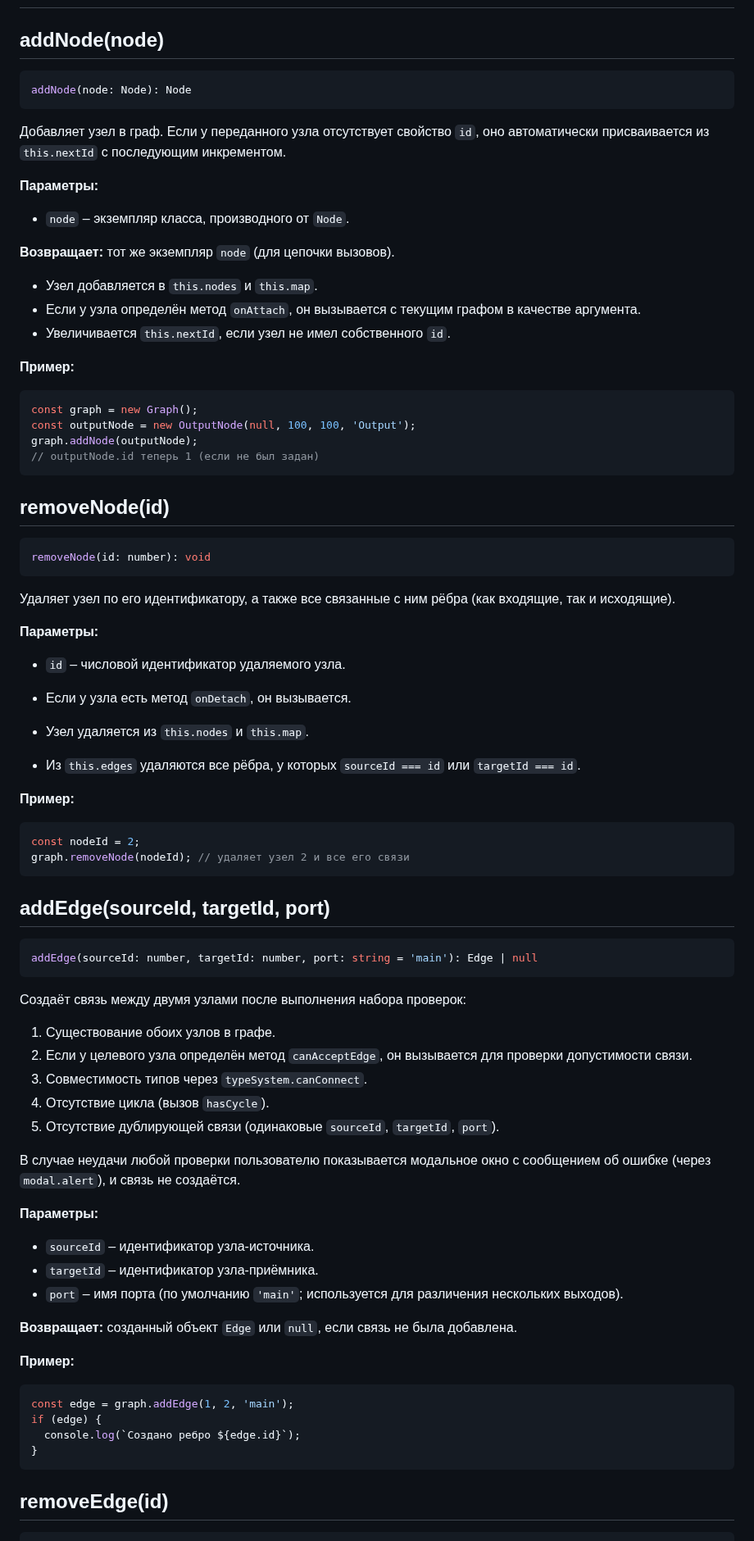
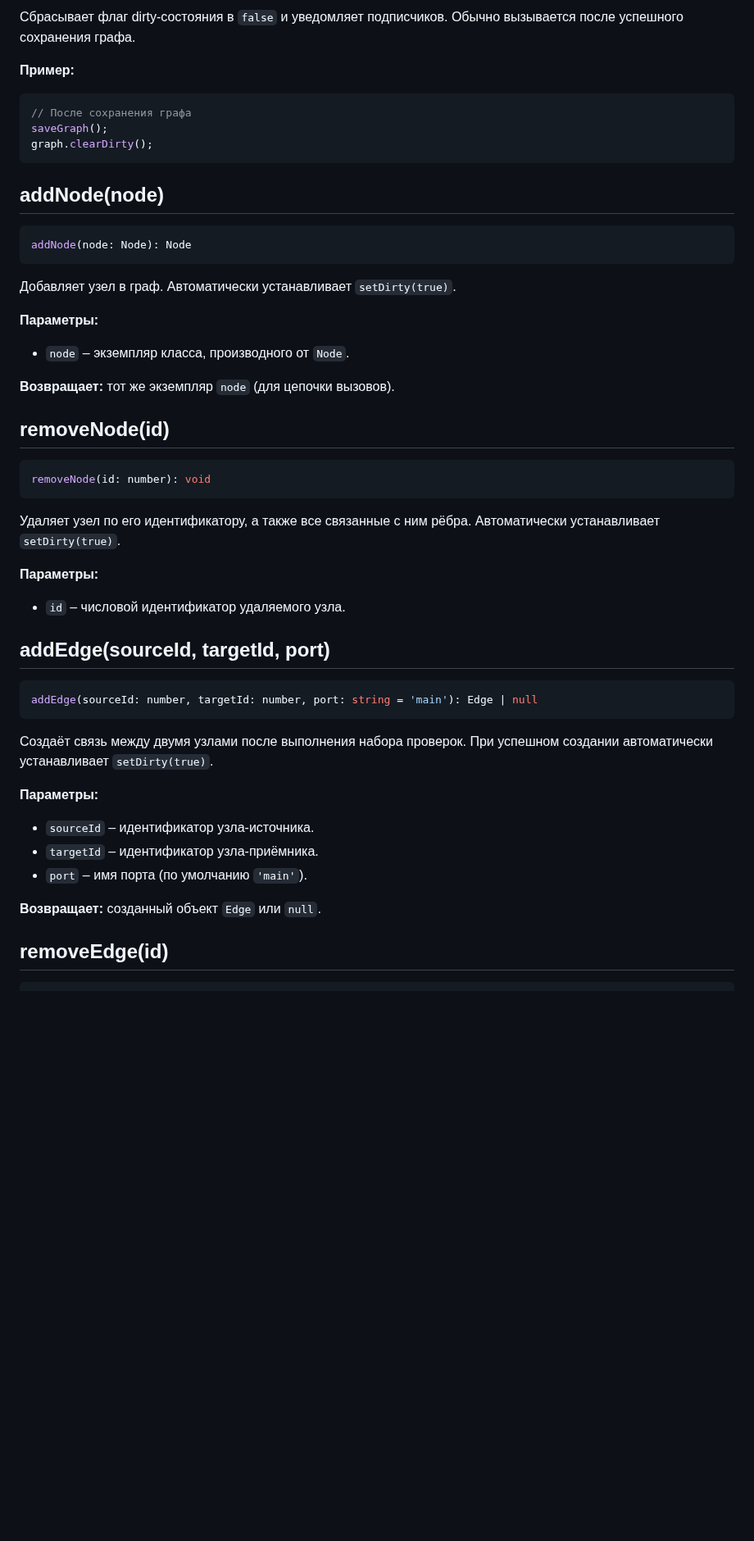
Before and after one commit to inzexg-coder/Amenodes, a Markdown page: docs/core/Graph.md, the part around one of its changes. Shown at 82% size. GitHub-like rendering; blank space fills up the shorter version.

````diff
--- a/docs/core/Graph.md
+++ b/docs/core/Graph.md
@@ -54,3 +116,12 @@ constructor()
+Сбрасывает флаг dirty-состояния в `false` и уведомляет подписчиков. Обычно вызывается после успешного сохранения графа.
+
+**Пример:**
+
+```javascript
+// После сохранения графа
+saveGraph();
+graph.clearDirty();
+```
 
 ## addNode(node)
 
@@ -58,7 +129,7 @@ constructor()
 addNode(node: Node): Node
 ```
 
-Добавляет узел в граф. Если у переданного узла отсутствует свойство `id`, оно автоматически присваивается из `this.nextId` с последующим инкрементом.
+Добавляет узел в граф. Автоматически устанавливает `setDirty(true)`.
 
 **Параметры:**
 
@@ -66,41 +137,17 @@ addNode(node: Node): Node
 
 **Возвращает:** тот же экземпляр `node` (для цепочки вызовов).
 
-- Узел добавляется в `this.nodes` и `this.map`.
-- Если у узла определён метод `onAttach`, он вызывается с текущим графом в качестве аргумента.
-- Увеличивается `this.nextId`, если узел не имел собственного `id`.
-
-**Пример:**
-
-```javascript
-const graph = new Graph();
-const outputNode = new OutputNode(null, 100, 100, 'Output');
-graph.addNode(outputNode);
-// outputNode.id теперь 1 (если не был задан)
-```
-
 ## removeNode(id)
 
 ```javascript
 removeNode(id: number): void
 ```
 
-Удаляет узел по его идентификатору, а также все связанные с ним рёбра (как входящие, так и исходящие).
+Удаляет узел по его идентификатору, а также все связанные с ним рёбра. Автоматически устанавливает `setDirty(true)`.
 
 **Параметры:**
 
 - `id` – числовой идентификатор удаляемого узла.
-
-- Если у узла есть метод `onDetach`, он вызывается.
-- Узел удаляется из `this.nodes` и `this.map`.
-- Из `this.edges` удаляются все рёбра, у которых `sourceId === id` или `targetId === id`.
-
-**Пример:**
-
-```javascript
-const nodeId = 2;
-graph.removeNode(nodeId); // удаляет узел 2 и все его связи
-```
 
 ## addEdge(sourceId, targetId, port)
 
@@ -108,32 +155,15 @@ graph.removeNode(nodeId); // удаляет узел 2 и все его связ
 addEdge(sourceId: number, targetId: number, port: string = 'main'): Edge | null
 ```
 
-Создаёт связь между двумя узлами после выполнения набора проверок:
-
-1. Существование обоих узлов в графе.
-2. Если у целевого узла определён метод `canAcceptEdge`, он вызывается для проверки допустимости связи.
-3. Совместимость типов через `typeSystem.canConnect`.
-4. Отсутствие цикла (вызов `hasCycle`).
-5. Отсутствие дублирующей связи (одинаковые `sourceId`, `targetId`, `port`).
-
-В случае неудачи любой проверки пользователю показывается модальное окно с сообщением об ошибке (через `modal.alert`), и связь не создаётся.
+Создаёт связь между двумя узлами после выполнения набора проверок. При успешном создании автоматически устанавливает `setDirty(true)`.
 
 **Параметры:**
 
 - `sourceId` – идентификатор узла-источника.
 - `targetId` – идентификатор узла-приёмника.
-- `port` – имя порта (по умолчанию `'main'`; используется для различения нескольких выходов).
+- `port` – имя порта (по умолчанию `'main'`).
 
-**Возвращает:** созданный объект `Edge` или `null`, если связь не была добавлена.
-
-**Пример:**
-
-```javascript
-const edge = graph.addEdge(1, 2, 'main');
-if (edge) {
-  console.log(`Создано ребро ${edge.id}`);
-}
-```
+**Возвращает:** созданный объект `Edge` или `null`.
 
 ## removeEdge(id)
 
````
Also changed, not shown: other parts of docs/core/Graph.md (+123 -147 lines).
